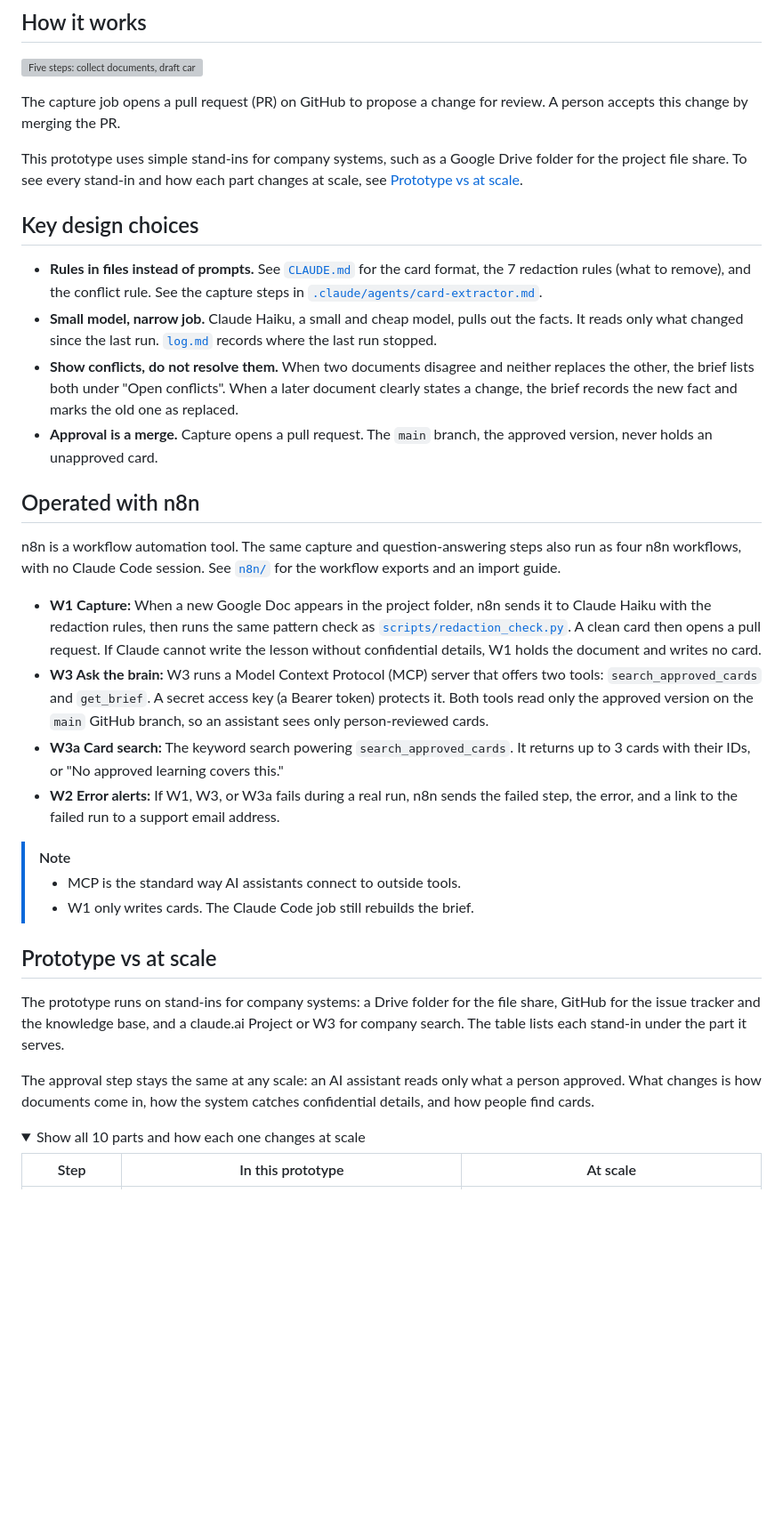
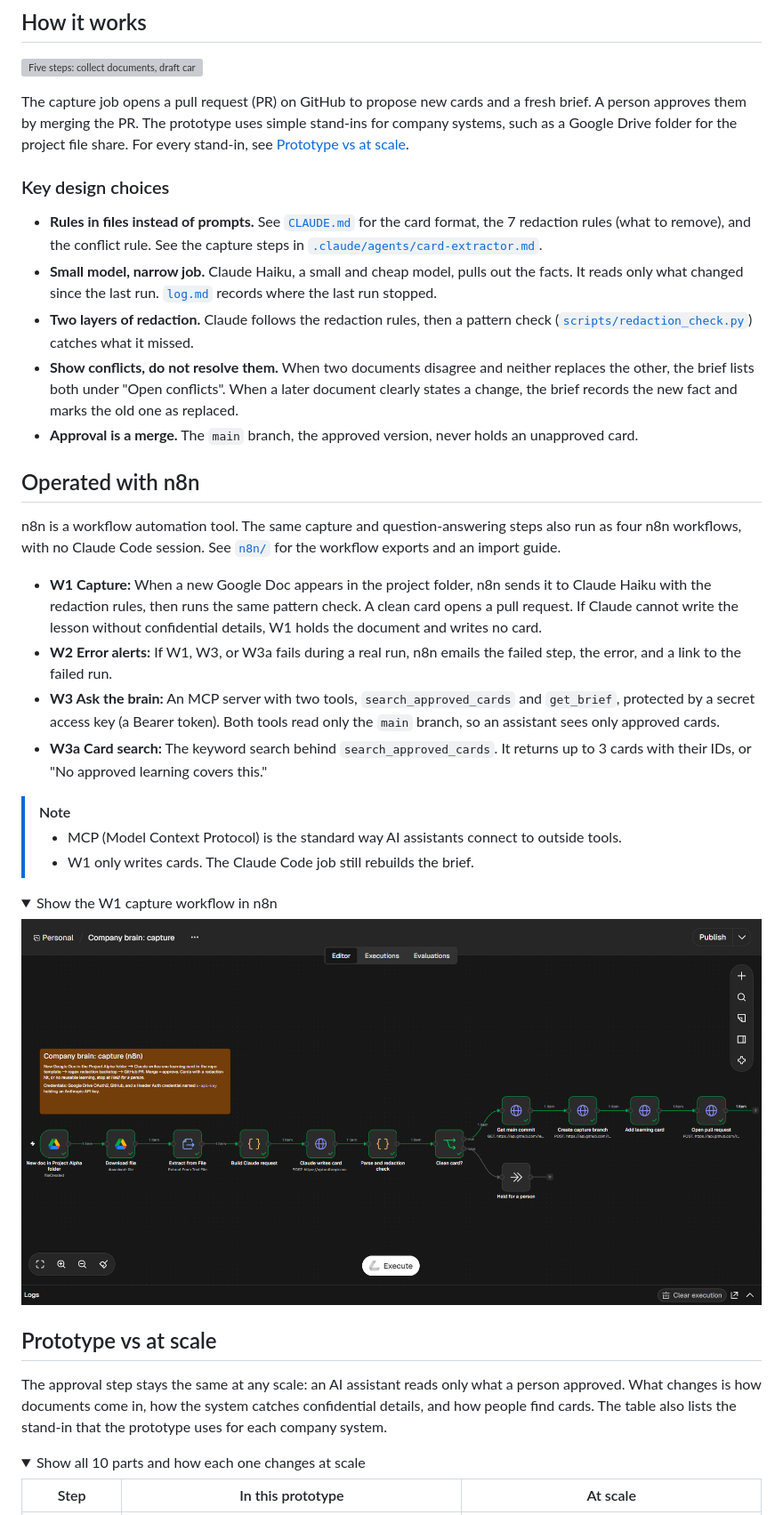
Before and after one commit to eraserhead21/company-brain-poc, a Markdown page: README.md, the part around one of its changes. Shown at 89% size. Rendered like a GitHub page; pictures changed too: assets/w1-capture-workflow.png (added); folded sections open; blank space fills up the shorter version; grey boxes are pictures that could not be loaded.

```diff
--- a/README.md
+++ b/README.md
@@ -44,35 +47,39 @@ Abhishek Katta built this with Claude Code and n8n. Portfolio: [abhishekkatta.ne
 
 ![Five steps: collect documents, draft cards with Claude Haiku, redact confidential details, a person approves the pull request, then people and AI assistants ask questions.](assets/how-it-works.svg)
 
-The capture job opens a pull request (PR) on GitHub to propose a change for review. A person accepts this change by merging the PR.
+The capture job opens a pull request (PR) on GitHub to propose new cards and a fresh brief. A person approves them by merging the PR. The prototype uses simple stand-ins for company systems, such as a Google Drive folder for the project file share. For every stand-in, see [Prototype vs at scale](#prototype-vs-at-scale).
 
-This prototype uses simple stand-ins for company systems, such as a Google Drive folder for the project file share. To see every stand-in and how each part changes at scale, see [Prototype vs at scale](#prototype-vs-at-scale).
-
-## Key design choices
+### Key design choices
 
 - **Rules in files instead of prompts.** See [`CLAUDE.md`](CLAUDE.md) for the card format, the 7 redaction rules (what to remove), and the conflict rule. See the capture steps in [`.claude/agents/card-extractor.md`](.claude/agents/card-extractor.md).
 - **Small model, narrow job.** Claude Haiku, a small and cheap model, pulls out the facts. It reads only what changed since the last run. [`log.md`](log.md) records where the last run stopped.
+- **Two layers of redaction.** Claude follows the redaction rules, then a pattern check ([`scripts/redaction_check.py`](scripts/redaction_check.py)) catches what it missed.
 - **Show conflicts, do not resolve them.** When two documents disagree and neither replaces the other, the brief lists both under "Open conflicts". When a later document clearly states a change, the brief records the new fact and marks the old one as replaced.
-- **Approval is a merge.** Capture opens a pull request. The `main` branch, the approved version, never holds an unapproved card.
+- **Approval is a merge.** The `main` branch, the approved version, never holds an unapproved card.
 
 ## Operated with n8n
 
 n8n is a workflow automation tool. The same capture and question-answering steps also run as four n8n workflows, with no Claude Code session. See [`n8n/`](n8n/) for the workflow exports and an import guide.
 
-- **W1 Capture:** When a new Google Doc appears in the project folder, n8n sends it to Claude Haiku with the redaction rules, then runs the same pattern check as [`scripts/redaction_check.py`](scripts/redaction_check.py). A clean card then opens a pull request. If Claude cannot write the lesson without confidential details, W1 holds the document and writes no card.
-- **W3 Ask the brain:** W3 runs a Model Context Protocol (MCP) server that offers two tools: `search_approved_cards` and `get_brief`. A secret access key (a Bearer token) protects it. Both tools read only the approved version on the `main` GitHub branch, so an assistant sees only person-reviewed cards.
-- **W3a Card search:** The keyword search powering `search_approved_cards`. It returns up to 3 cards with their IDs, or "No approved learning covers this."
-- **W2 Error alerts:** If W1, W3, or W3a fails during a real run, n8n sends the failed step, the error, and a link to the failed run to a support email address.
+- **W1 Capture:** When a new Google Doc appears in the project folder, n8n sends it to Claude Haiku with the redaction rules, then runs the same pattern check. A clean card opens a pull request. If Claude cannot write the lesson without confidential details, W1 holds the document and writes no card.
+- **W2 Error alerts:** If W1, W3, or W3a fails during a real run, n8n emails the failed step, the error, and a link to the failed run.
+- **W3 Ask the brain:** An MCP server with two tools, `search_approved_cards` and `get_brief`, protected by a secret access key (a Bearer token). Both tools read only the `main` branch, so an assistant sees only approved cards.
+- **W3a Card search:** The keyword search behind `search_approved_cards`. It returns up to 3 cards with their IDs, or "No approved learning covers this."
 
 > [!NOTE]
-> - MCP is the standard way AI assistants connect to outside tools.
+> - MCP (Model Context Protocol) is the standard way AI assistants connect to outside tools.
 > - W1 only writes cards. The Claude Code job still rebuilds the brief.
+
+<details>
+<summary>Show the W1 capture workflow in n8n</summary>
+
+![The W1 capture workflow in the n8n editor: a Drive trigger, file download and text extraction, the Claude request, the redaction check, then either four GitHub steps that open a pull request or a "Held for a person" step.](assets/w1-capture-workflow.png)
+
+</details>
 
 ## Prototype vs at scale
 
-The prototype runs on stand-ins for company systems: a Drive folder for the file share, GitHub for the issue tracker and the knowledge base, and a claude.ai Project or W3 for company search. The table lists each stand-in under the part it serves.
-
-The approval step stays the same at any scale: an AI assistant reads only what a person approved. What changes is how documents come in, how the system catches confidential details, and how people find cards.
+The approval step stays the same at any scale: an AI assistant reads only what a person approved. What changes is how documents come in, how the system catches confidential details, and how people find cards. The table also lists the stand-in that the prototype uses for each company system.
 
 <details>
 <summary>Show all 10 parts and how each one changes at scale</summary>
```
Also changed, not shown: other parts of README.md (+19 -15 lines).
